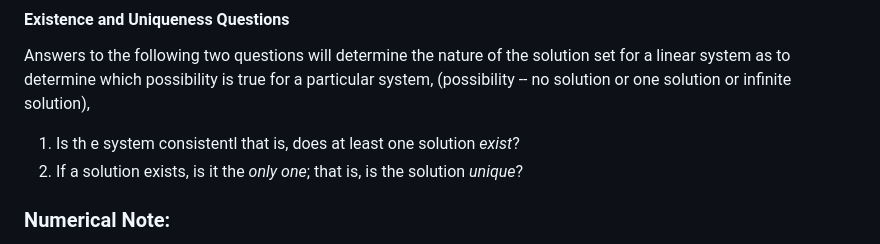
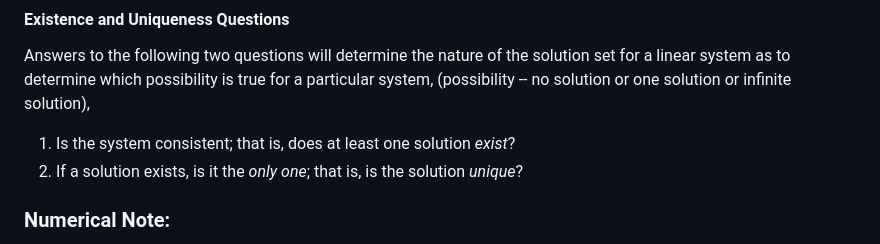
Before and after one commit to meliodas0n/learn, a Markdown page: maths/linear_algebra.md, the part around the change. Drawn GitHub-style.

Commit message:
correction

```diff
--- a/maths/linear_algebra.md
+++ b/maths/linear_algebra.md
@@ -32,7 +32,7 @@ If it important to note that row operations are *reversible*. If two rows are in
 Answers to the following two questions will determine the nature of the solution set for a linear system as to determine which possibility is true for a particular system,
 (possibility -- no solution or one solution or infinite solution),
 
-1. Is th e system consistentl that is, does at least one solution *exist*?
+1. Is the system consistent; that is, does at least one solution *exist*?
 2. If a solution exists, is it the *only one*; that is, is the solution *unique*?
 
 ### Numerical Note:
```
